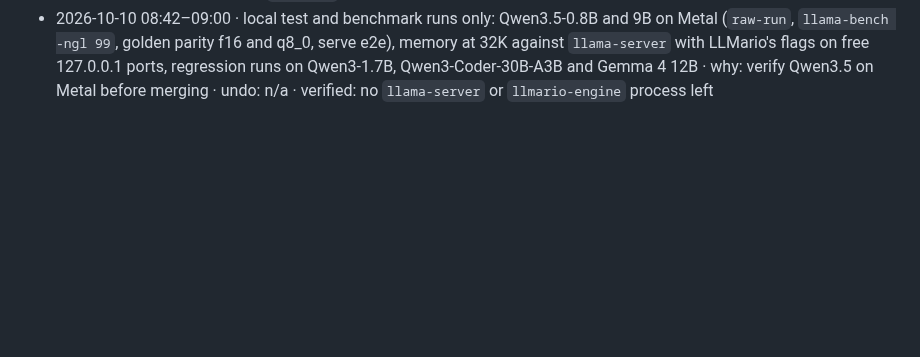
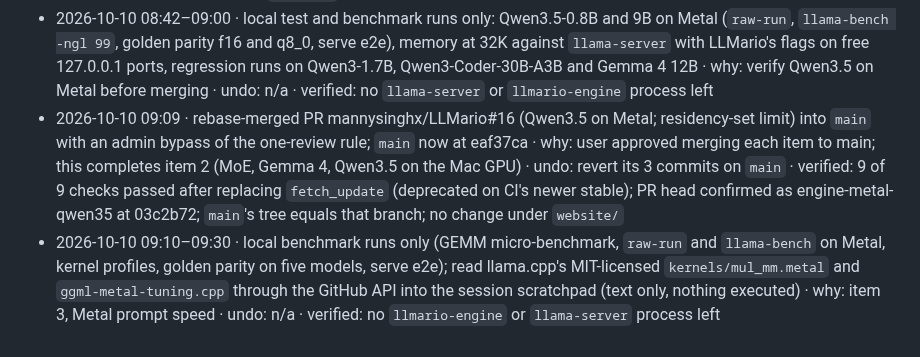
Before and after one commit to mannysinghx/LLMario, a Markdown page: docs/OPS_LOG.md, the part around the change. GitHub-like rendering; blank space fills up the shorter version.

Commit message:
Docs: Metal prompt speed after the GEMM rework; ops log
Co-Authored-By: Claude Opus 5.5 <noreply@anthropic.com>

```diff
--- a/docs/OPS_LOG.md
+++ b/docs/OPS_LOG.md
@@ -109,3 +109,5 @@ Format: **timestamp · what · why · how to undo · verified?**
 - 2026-10-10 08:31–08:40 · local test and benchmark runs only: Gemma 4 12B on Metal (`raw-run`, `llama-bench -ngl 99`, golden parity f16 and q8_0, serve e2e), memory at 32K against `llama-server` with LLMario's flags on free 127.0.0.1 ports (f16 and q8_0), dense and MoE regression runs · why: verify Gemma 4 on Metal before merging · undo: n/a · verified: no `llama-server` or `llmario-engine` process left
 - 2026-10-10 08:57 · rebase-merged PR mannysinghx/LLMario#15 (Gemma 4 on Metal) into `main` with an admin bypass of the one-review rule; `main` now at a44d627 · why: user approved merging each item to main · undo: revert its 3 commits on `main` · verified: 9 of 9 checks passed after a clippy fix for the newer stable toolchain CI uses (`needless_borrows_for_generic_args`); PR head confirmed as engine-metal-gemma4 at 62ee8d8; `main`'s tree equals that branch; no change under `website/`
 - 2026-10-10 08:42–09:00 · local test and benchmark runs only: Qwen3.5-0.8B and 9B on Metal (`raw-run`, `llama-bench -ngl 99`, golden parity f16 and q8_0, serve e2e), memory at 32K against `llama-server` with LLMario's flags on free 127.0.0.1 ports, regression runs on Qwen3-1.7B, Qwen3-Coder-30B-A3B and Gemma 4 12B · why: verify Qwen3.5 on Metal before merging · undo: n/a · verified: no `llama-server` or `llmario-engine` process left
+- 2026-10-10 09:09 · rebase-merged PR mannysinghx/LLMario#16 (Qwen3.5 on Metal; residency-set limit) into `main` with an admin bypass of the one-review rule; `main` now at eaf37ca · why: user approved merging each item to main; this completes item 2 (MoE, Gemma 4, Qwen3.5 on the Mac GPU) · undo: revert its 3 commits on `main` · verified: 9 of 9 checks passed after replacing `fetch_update` (deprecated on CI's newer stable); PR head confirmed as engine-metal-qwen35 at 03c2b72; `main`'s tree equals that branch; no change under `website/`
+- 2026-10-10 09:10–09:30 · local benchmark runs only (GEMM micro-benchmark, `raw-run` and `llama-bench` on Metal, kernel profiles, golden parity on five models, serve e2e); read llama.cpp's MIT-licensed `kernels/mul_mm.metal` and `ggml-metal-tuning.cpp` through the GitHub API into the session scratchpad (text only, nothing executed) · why: item 3, Metal prompt speed · undo: n/a · verified: no `llmario-engine` or `llama-server` process left
```
Also changed, not shown: docs/engine/STATUS.md (+10 -0 lines).
